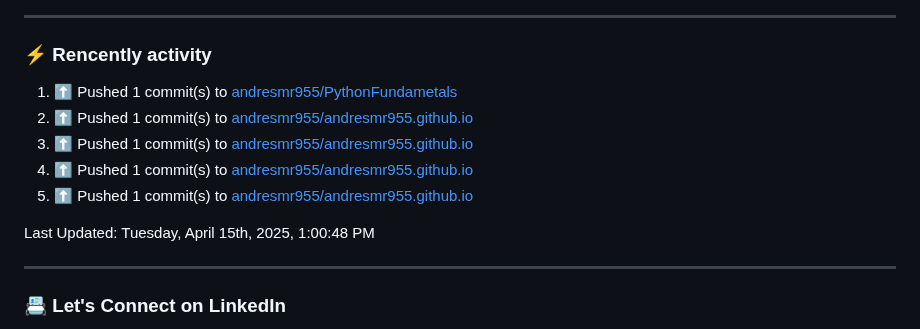
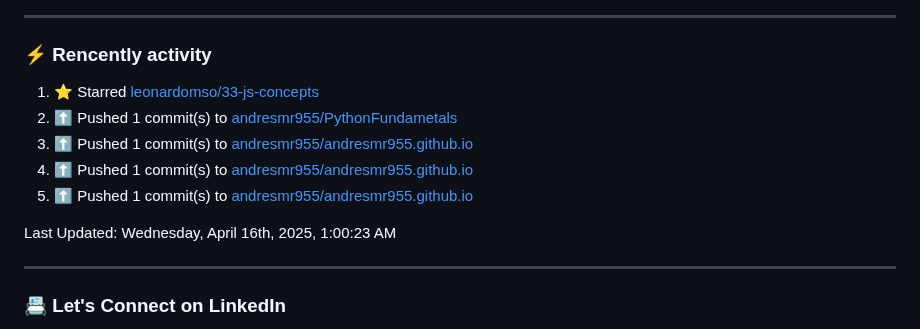
Before and after one commit to andresmr955/andresmr955, a Markdown page: README.md, the part around the change. GitHub-like rendering.

Commit message:
⚡ Update README with the recent activity

```diff
--- a/README.md
+++ b/README.md
@@ -50,14 +50,14 @@ About me
 ---
 ### :zap: Rencently activity
 <!--RECENT_ACTIVITY:start-->
-1. ⬆️ Pushed 1 commit(s) to [andresmr955/PythonFundametals](https://github.com/andresmr955/PythonFundametals)<br>
-2. ⬆️ Pushed 1 commit(s) to [andresmr955/andresmr955.github.io](https://github.com/andresmr955/andresmr955.github.io)<br>
+1. ⭐ Starred [leonardomso/33-js-concepts](https://github.com/leonardomso/33-js-concepts)<br>
+2. ⬆️ Pushed 1 commit(s) to [andresmr955/PythonFundametals](https://github.com/andresmr955/PythonFundametals)<br>
 3. ⬆️ Pushed 1 commit(s) to [andresmr955/andresmr955.github.io](https://github.com/andresmr955/andresmr955.github.io)<br>
 4. ⬆️ Pushed 1 commit(s) to [andresmr955/andresmr955.github.io](https://github.com/andresmr955/andresmr955.github.io)<br>
 5. ⬆️ Pushed 1 commit(s) to [andresmr955/andresmr955.github.io](https://github.com/andresmr955/andresmr955.github.io)<br>
 <!--RECENT_ACTIVITY:end-->
 <!--RECENT_ACTIVITY:last_update-->
-Last Updated: Tuesday, April 15th, 2025, 1:00:48 PM
+Last Updated: Wednesday, April 16th, 2025, 1:00:23 AM
 <!--RECENT_ACTIVITY:last_update_end-->
 
 ---
```
